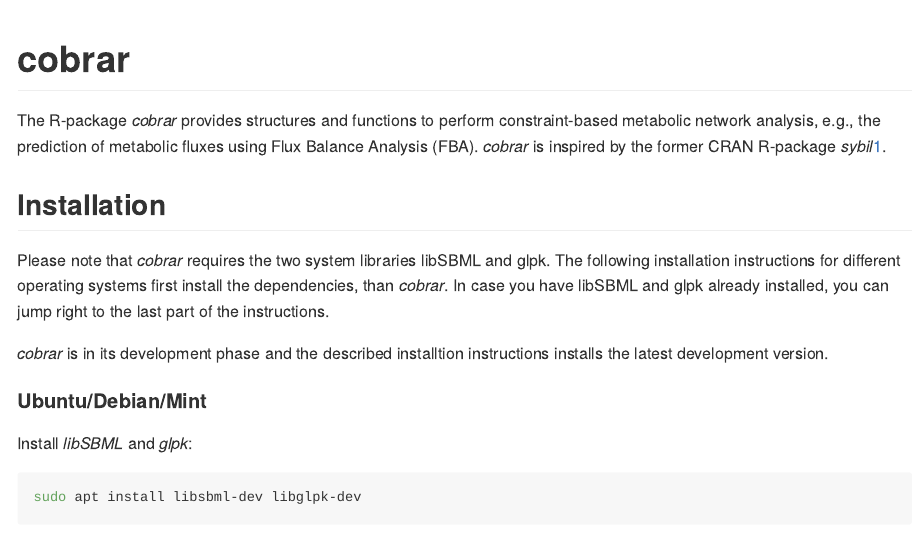
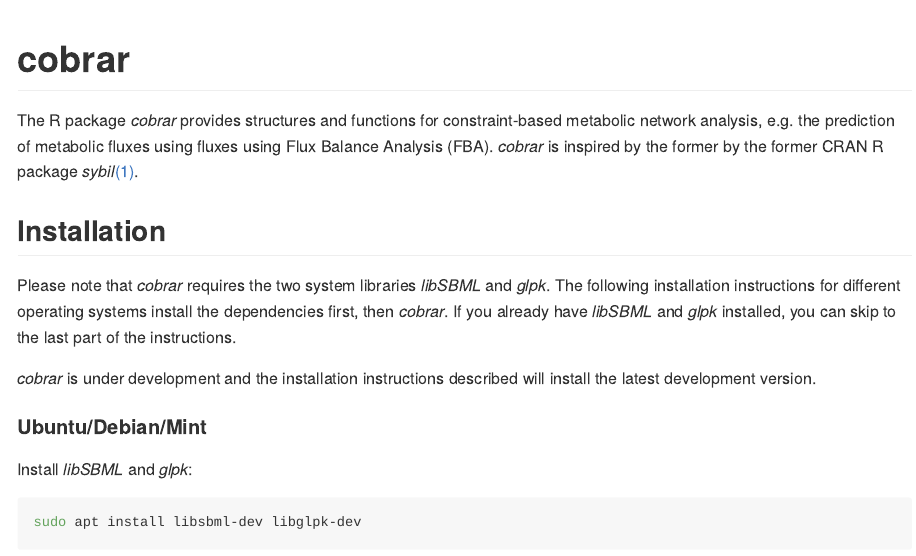
Before and after one commit to Waschina/cobrar, an R Markdown document (README.Rmd): the page in a window 1100 px wide, from its top. The pictures show the output file README.md that the author committed with the source, drawn offline in the style of GitHub; badge pictures from the web are left out.

Commit message:
Update README

```diff
--- a/README.Rmd
+++ b/README.Rmd
@@ -19,13 +19,13 @@
 [![R-CMD-check](https://github.com/Waschina/cobrar/actions/workflows/R-CMD-check.yaml/badge.svg)](https://github.com/Waschina/cobrar/actions/workflows/R-CMD-check.yaml)
 <!-- badges: end -->
 
-The R-package *cobrar* provides structures and functions to perform constraint-based metabolic network analysis, e.g., the prediction of metabolic fluxes using Flux Balance Analysis (FBA). *cobrar* is inspired by the former CRAN R-package *sybil*[1](#R1).
+The R package *cobrar* provides structures and functions for constraint-based metabolic network analysis, e.g. the prediction of metabolic fluxes using fluxes using Flux Balance Analysis (FBA). *cobrar* is inspired by the former by the former CRAN R package *sybil*[(1)](#R1).
 
 ## Installation
 
-Please note that *cobrar* requires the two system libraries libSBML and glpk. The following installation instructions for different operating systems first install the dependencies, than *cobrar*. In case you have libSBML and glpk already installed, you can jump right to the last part of the instructions.
+Please note that *cobrar* requires the two system libraries *libSBML* and *glpk*. The following installation instructions for different operating systems install the dependencies first, then *cobrar*. If you already have *libSBML* and *glpk* installed, you can skip to the last part of the instructions.
 
-*cobrar* is in its development phase and the described installtion instructions installs the latest development version.
+*cobrar* is under development and the installation instructions described will install the latest development version.
 
 #### Ubuntu/Debian/Mint
 
```
Also changed, not shown: README.md.
